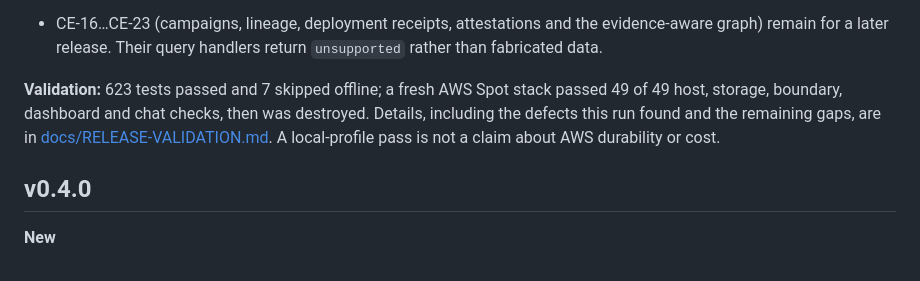
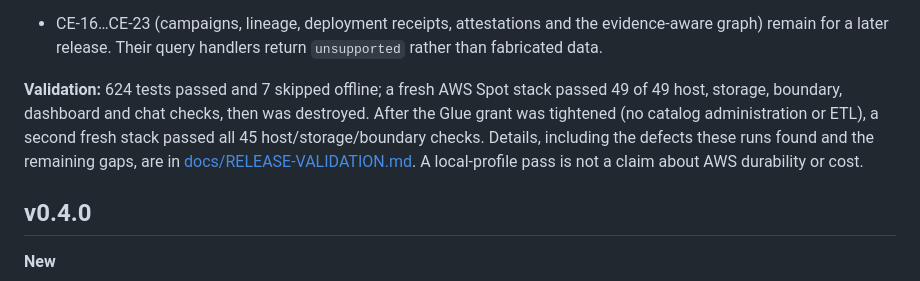
Before and after one commit to IaCGenius/RemediGenius, a Markdown page: CHANGELOG.md, the part around the change. GitHub-like rendering.

```diff
--- a/CHANGELOG.md
+++ b/CHANGELOG.md
@@ -56,10 +56,11 @@ their existing path. See [docs/STORAGE.md](docs/STORAGE.md), [docs/SCHEMA.md](do
 - CE-16…CE-23 (campaigns, lineage, deployment receipts, attestations and the evidence-aware graph) remain for a later
   release. Their query handlers return `unsupported` rather than fabricated data.
 
-**Validation:** 623 tests passed and 7 skipped offline; a fresh AWS Spot stack passed 49 of 49 host, storage, boundary,
-dashboard and chat checks, then was destroyed. Details, including the defects this run found and the remaining gaps,
-are in [docs/RELEASE-VALIDATION.md](docs/RELEASE-VALIDATION.md). A local-profile pass is not a claim about AWS durability
-or cost.
+**Validation:** 624 tests passed and 7 skipped offline; a fresh AWS Spot stack passed 49 of 49 host, storage, boundary,
+dashboard and chat checks, then was destroyed. After the Glue grant was tightened (no catalog administration or ETL), a
+second fresh stack passed all 45 host/storage/boundary checks. Details, including the defects these runs found and the
+remaining gaps, are in [docs/RELEASE-VALIDATION.md](docs/RELEASE-VALIDATION.md). A local-profile pass is not a claim
+about AWS durability or cost.
 
 ## v0.4.0
 
```
Also changed, not shown: docs/RELEASE-VALIDATION.md (+8 -1 lines).
